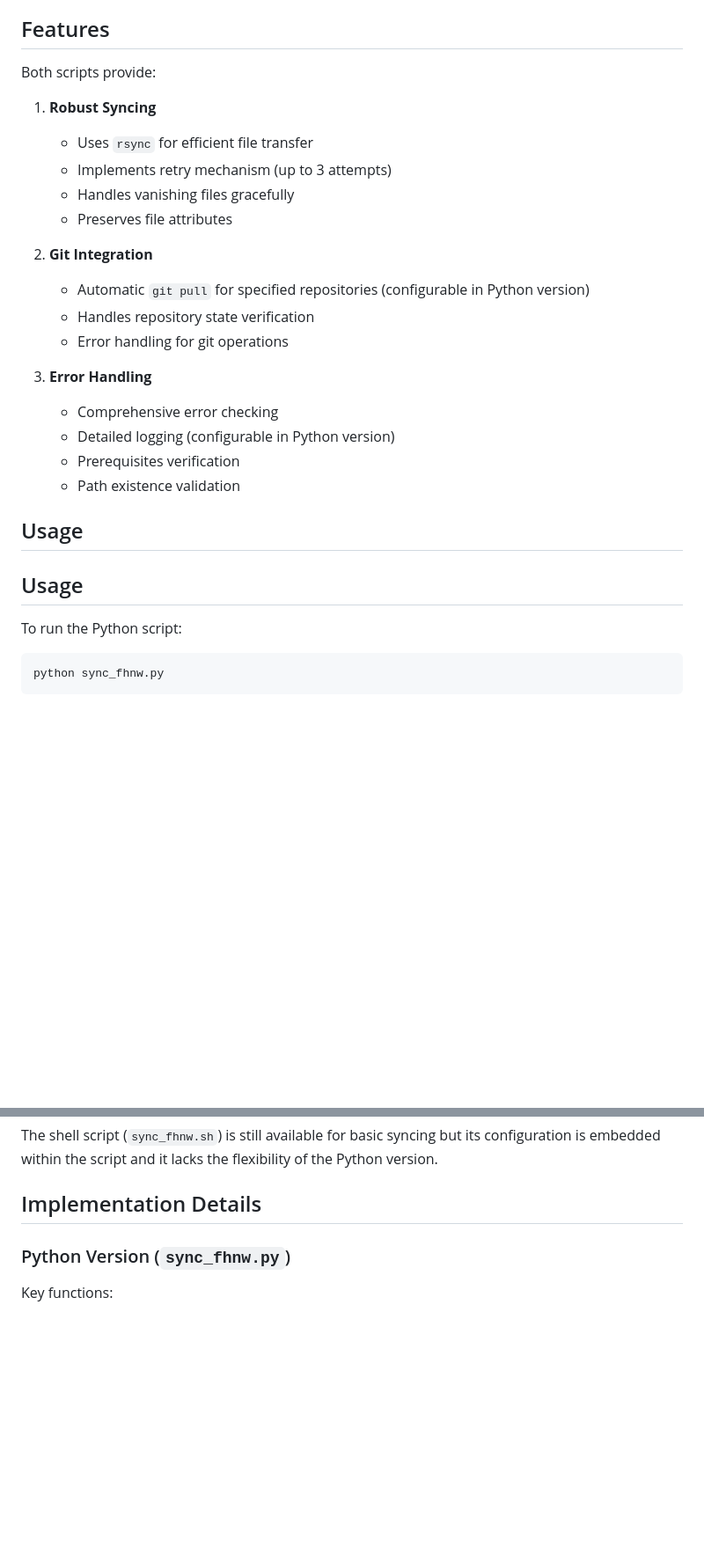
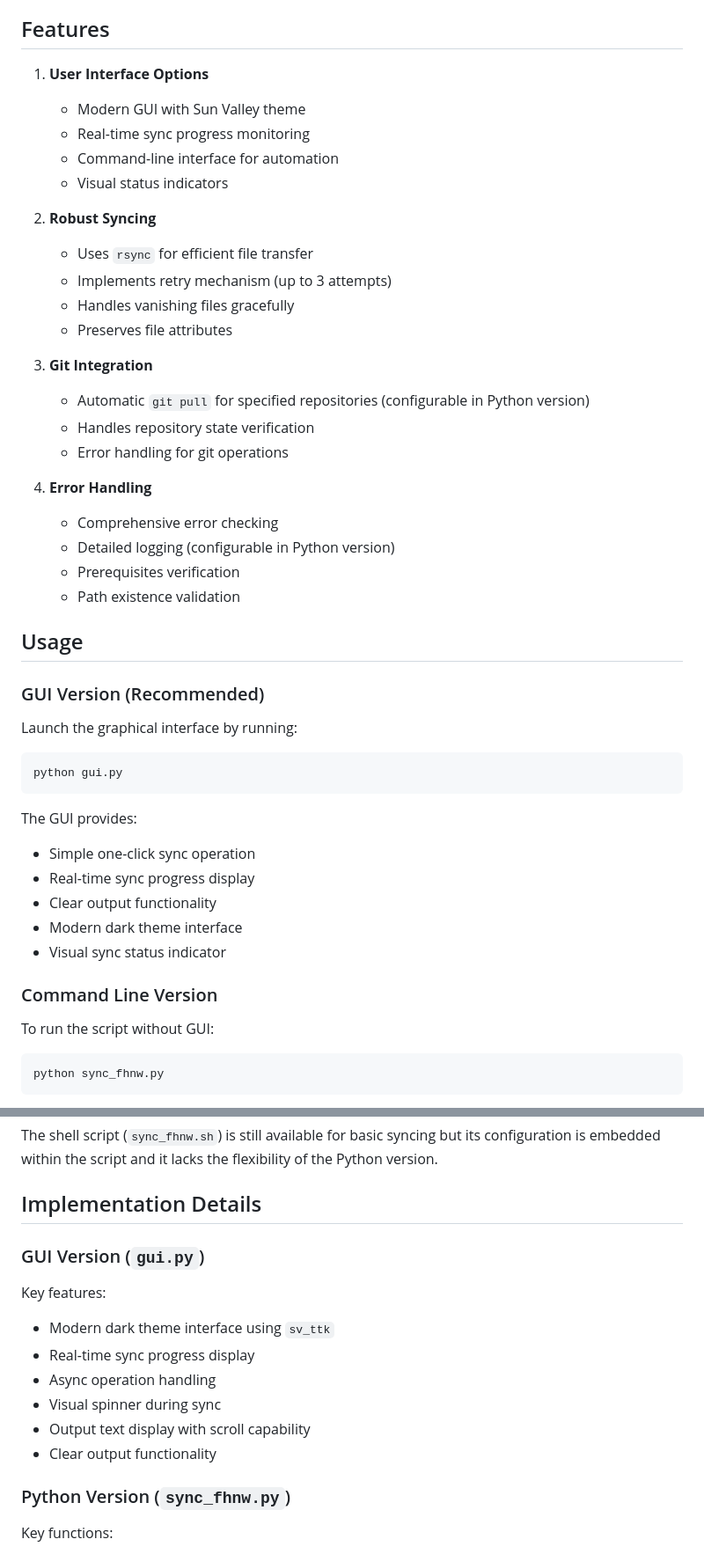
Before and after one commit to peaktwilight/FHNW-File-Sync-Dashboard, a Markdown page: README.md, 2 parts joined by grey strips. Shown at 88% size. Drawn GitHub-style; blank space fills up the shorter version.

Commit message:
Enhance README.md: Updated prerequisites, added GUI version details, and improved feature descriptions. Included screenshots and clarified usage instructions for both GUI and command-line versions.

````diff
--- a/README.md
+++ b/README.md
@@ -39,20 +41,24 @@ It is recommended to use the `sync_fhnw.py` script as it offers more flexibility
 
 ## Features
 
-Both scripts provide:
+1. **User Interface Options**
+   - Modern GUI with Sun Valley theme
+   - Real-time sync progress monitoring
+   - Command-line interface for automation
+   - Visual status indicators
 
-1. **Robust Syncing**
+2. **Robust Syncing**
    - Uses `rsync` for efficient file transfer
    - Implements retry mechanism (up to 3 attempts)
    - Handles vanishing files gracefully
    - Preserves file attributes
 
-2. **Git Integration**
+3. **Git Integration**
    - Automatic `git pull` for specified repositories (configurable in Python version)
    - Handles repository state verification
    - Error handling for git operations
 
-3. **Error Handling**
+4. **Error Handling**
    - Comprehensive error checking
    - Detailed logging (configurable in Python version)
    - Prerequisites verification
@@ -60,9 +66,24 @@ Both scripts provide:
 
 ## Usage
 
-## Usage
+### GUI Version (Recommended)
 
-To run the Python script:
+Launch the graphical interface by running:
+
+```bash
+python gui.py
+```
+
+The GUI provides:
+- Simple one-click sync operation
+- Real-time sync progress display
+- Clear output functionality
+- Modern dark theme interface
+- Visual sync status indicator
+
+### Command Line Version
+
+To run the script without GUI:
 
 ```bash
 python sync_fhnw.py
@@ -80,6 +101,16 @@ The Python version offers:
 The shell script (`sync_fhnw.sh`) is still available for basic syncing but its configuration is embedded within the script and it lacks the flexibility of the Python version.
 
 ## Implementation Details
+
+### GUI Version (`gui.py`)
+
+Key features:
+- Modern dark theme interface using `sv_ttk`
+- Real-time sync progress display
+- Async operation handling
+- Visual spinner during sync
+- Output text display with scroll capability
+- Clear output functionality
 
 ### Python Version (`sync_fhnw.py`)
 
````
Also changed, not shown: other parts of README.md (+12 -2 lines).
